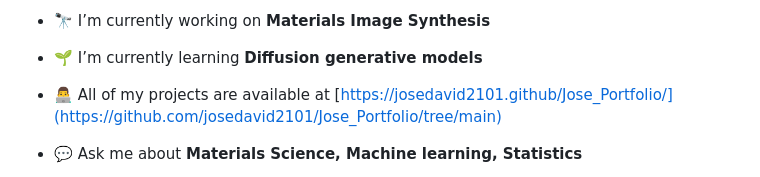
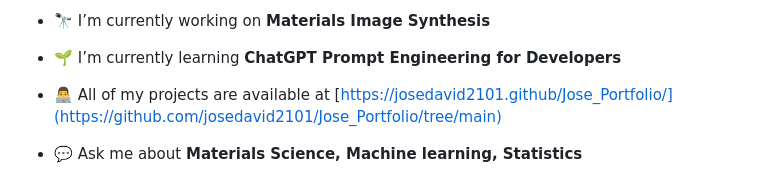
Before and after one commit to josedavid2101/josedavid2101, a Markdown page: README.md, the part around the change. Rendered like a GitHub page.

```diff
--- a/README.md
+++ b/README.md
@@ -3,7 +3,7 @@
 
 - 🔭 I’m currently working on **Materials Image Synthesis**
 
-- 🌱 I’m currently learning **Diffusion generative models**
+- 🌱 I’m currently learning **ChatGPT Prompt Engineering for Developers**
 
 - 👨‍💻 All of my projects are available at [https://josedavid2101.github/Jose_Portfolio/](https://github.com/josedavid2101/Jose_Portfolio/tree/main)
 
```
